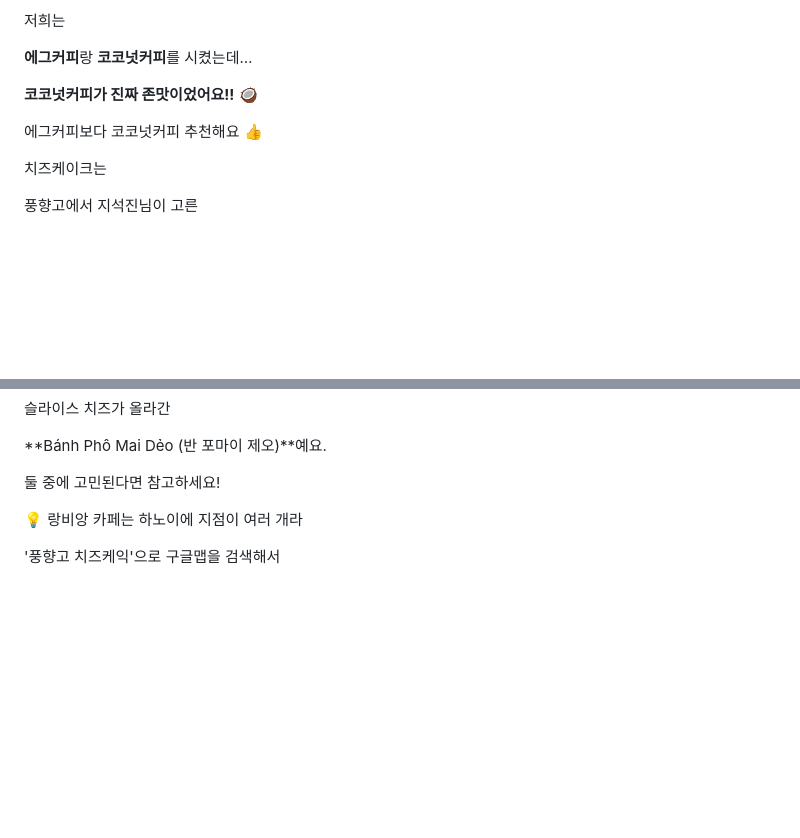
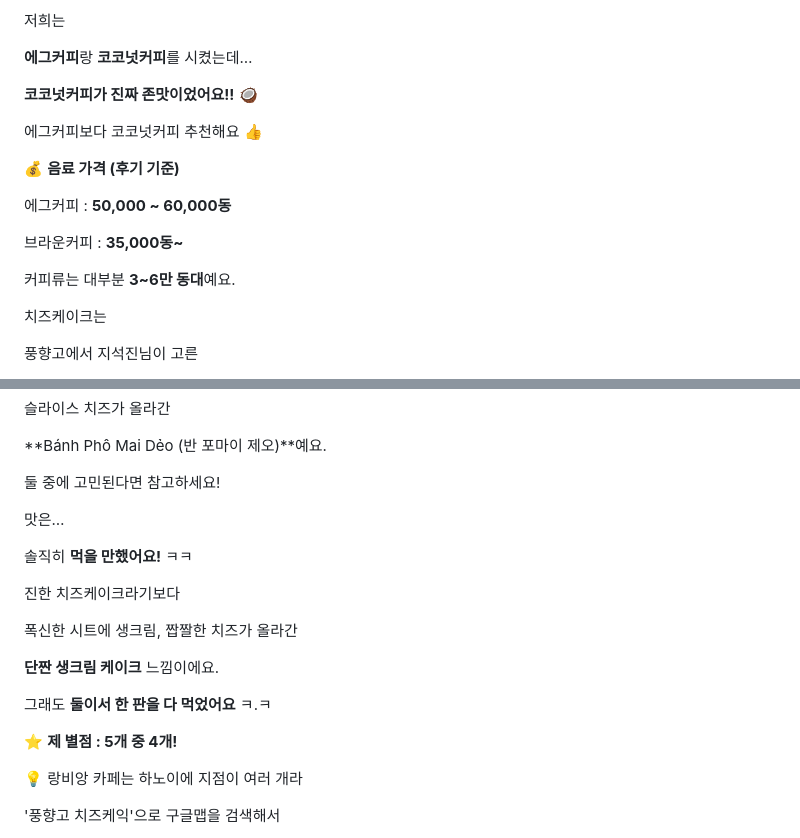
Before and after one commit to jieunforclaude-del/friendly-system, a Markdown page: posts/hanoi-sapa/04-hanoi-day1-course.md, 2 parts joined by grey strips. Drawn GitHub-style; blank space fills up the shorter version.

Commit message:
Post 4: drink prices and cheesecake review
Co-Authored-By: Claude Opus 5.5 <noreply@anthropic.com>
Claude-Session: https://claude.ai/code/session_01T1XiHSftYrhz9R7wdTppxt

```diff
--- a/posts/hanoi-sapa/04-hanoi-day1-course.md
+++ b/posts/hanoi-sapa/04-hanoi-day1-course.md
@@ -120,6 +120,14 @@
 
 에그커피보다 코코넛커피 추천해요 👍
 
+💰 **음료 가격 (후기 기준)**
+
+에그커피 : **50,000 ~ 60,000동**
+
+브라운커피 : **35,000동~**
+
+커피류는 대부분 **3~6만 동대**예요.
+
 치즈케이크는
 
 풍향고에서 지석진님이 고른
@@ -139,6 +147,20 @@
 **Bánh Phô Mai Dẻo (반 포마이 제오)**예요.
 
 둘 중에 고민된다면 참고하세요!
+
+맛은…
+
+솔직히 **먹을 만했어요!** ㅋㅋ
+
+진한 치즈케이크라기보다
+
+폭신한 시트에 생크림, 짭짤한 치즈가 올라간
+
+**단짠 생크림 케이크** 느낌이에요.
+
+그래도 **둘이서 한 판을 다 먹었어요** ㅋ.ㅋ
+
+⭐ **제 별점 : 5개 중 4개!**
 
 💡 랑비앙 카페는 하노이에 지점이 여러 개라
 
```
